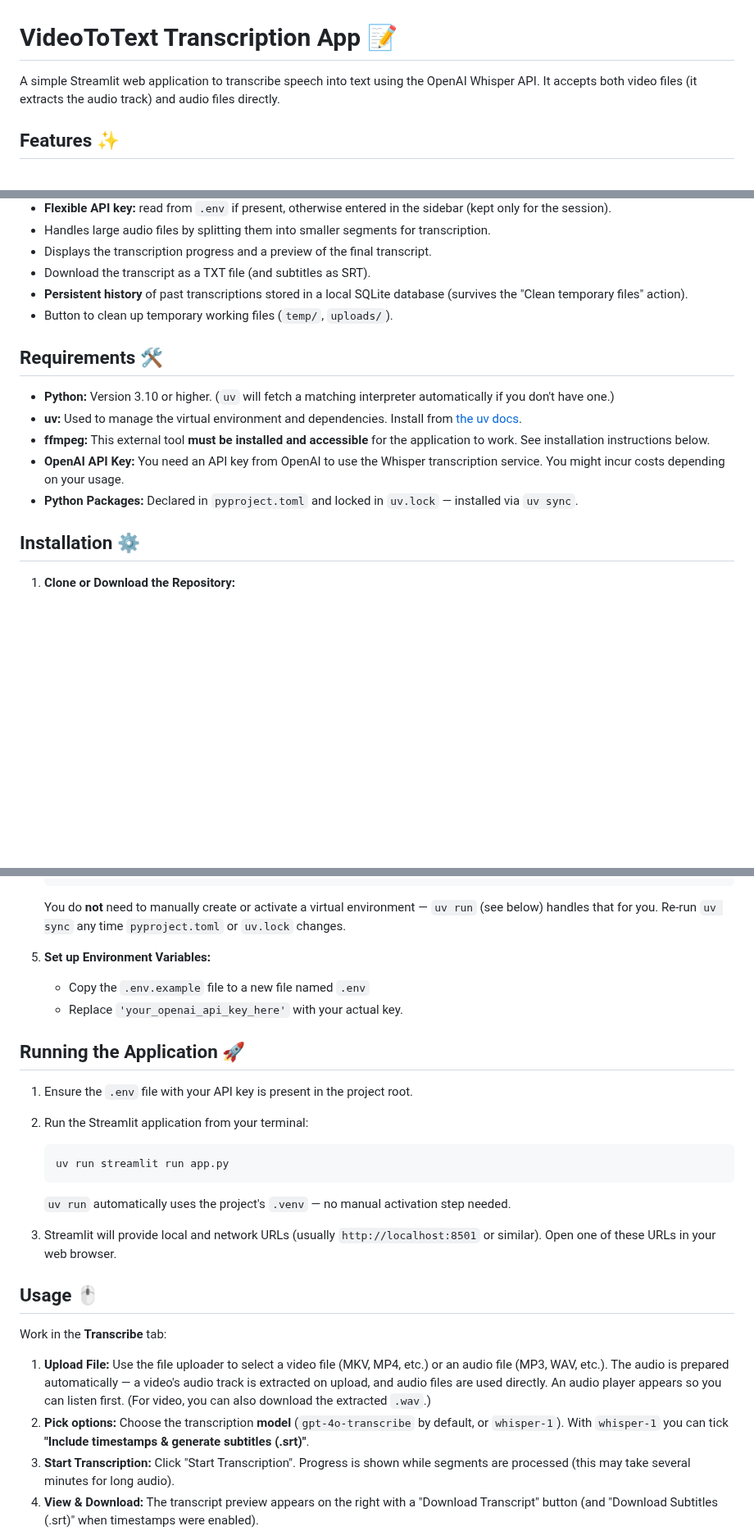
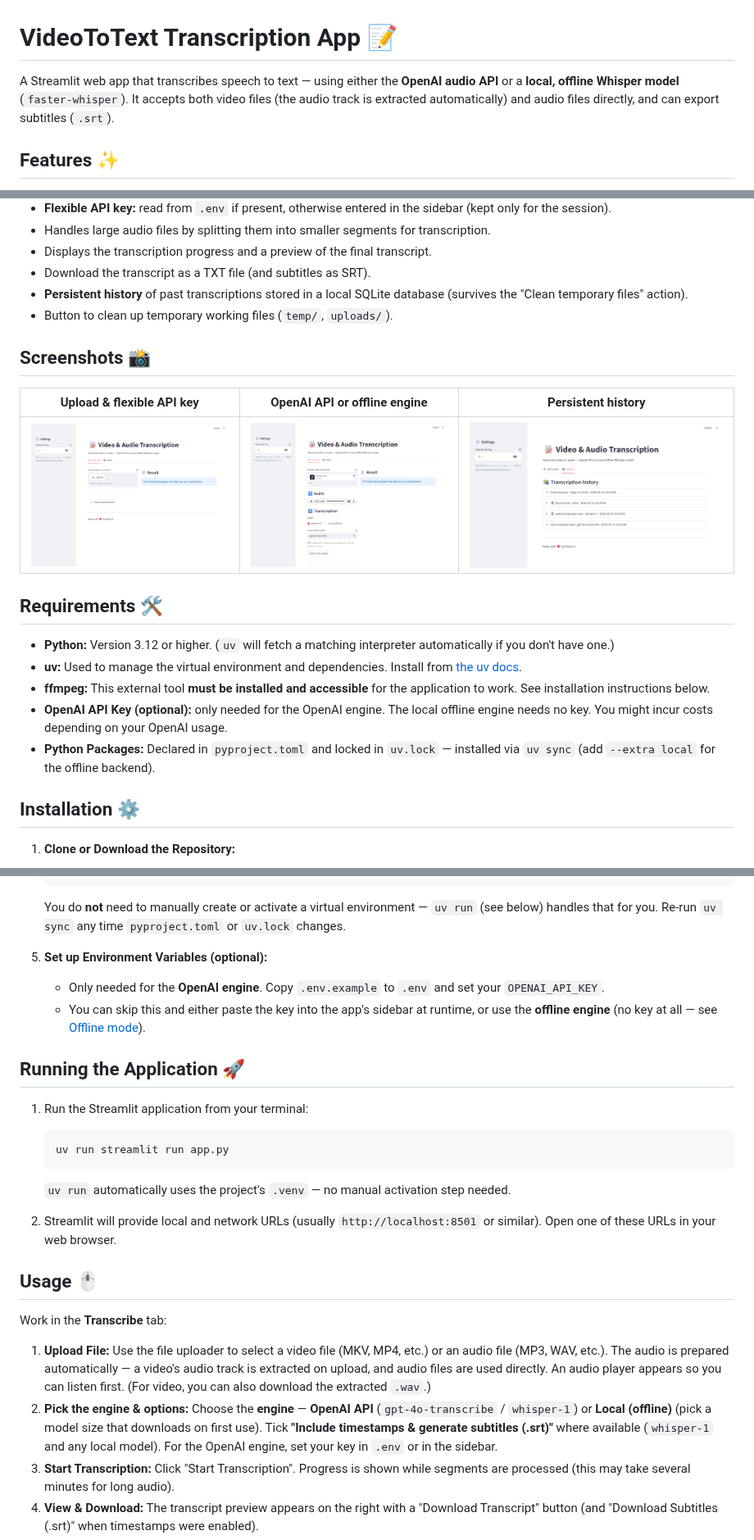
Before and after one commit to marko2212/video-to-text, a Markdown page: README.md, 3 parts joined by grey strips. Shown at 82% size. GitHub-like rendering; pictures changed too: docs/screenshots/history.png (added), docs/screenshots/home.png (added), docs/screenshots/transcribe.png (added); blank space fills up the shorter version.

Commit message:
docs: refresh README for offline mode and add UI screenshots
Update the README to reflect the dual OpenAI/offline engines, optional API
key (env or sidebar), Python 3.12, the offline extra, the provider/model
picker, and add a Development section. Add three UI screenshots (home,
engine/model picker, history) captured with Playwright; the history shot
uses demo data, not real recordings.

````diff
--- a/README.md
+++ b/README.md
@@ -1,6 +1,6 @@
 # VideoToText Transcription App 📝
 
-A simple Streamlit web application to transcribe speech into text using the OpenAI Whisper API. It accepts both video files (it extracts the audio track) and audio files directly.
+A Streamlit web app that transcribes speech to text — using either the **OpenAI audio API** or a **local, offline Whisper model** (`faster-whisper`). It accepts both video files (the audio track is extracted automatically) and audio files directly, and can export subtitles (`.srt`).
 
 ## Features ✨
 
@@ -18,13 +18,19 @@ A simple Streamlit web application to transcribe speech into text using the Open
 * **Persistent history** of past transcriptions stored in a local SQLite database (survives the "Clean temporary files" action).
 * Button to clean up temporary working files (`temp/`, `uploads/`).
 
+## Screenshots 📸
+
+| Upload & flexible API key | OpenAI API or offline engine | Persistent history |
+| --- | --- | --- |
+| ![Home](docs/screenshots/home.png) | ![Transcribe](docs/screenshots/transcribe.png) | ![History](docs/screenshots/history.png) |
+
 ## Requirements 🛠️
 
-* **Python:** Version 3.10 or higher. (`uv` will fetch a matching interpreter automatically if you don't have one.)
+* **Python:** Version 3.12 or higher. (`uv` will fetch a matching interpreter automatically if you don't have one.)
 * **uv:** Used to manage the virtual environment and dependencies. Install from [the uv docs](https://docs.astral.sh/uv/getting-started/installation/).
 * **ffmpeg:** This external tool **must be installed and accessible** for the application to work. See installation instructions below.
-* **OpenAI API Key:** You need an API key from OpenAI to use the Whisper transcription service. You might incur costs depending on your usage.
-* **Python Packages:** Declared in `pyproject.toml` and locked in `uv.lock` — installed via `uv sync`.
+* **OpenAI API Key (optional):** only needed for the OpenAI engine. The local offline engine needs no key. You might incur costs depending on your OpenAI usage.
+* **Python Packages:** Declared in `pyproject.toml` and locked in `uv.lock` — installed via `uv sync` (add `--extra local` for the offline backend).
 
 ## Installation ⚙️
 
@@ -91,14 +97,13 @@ A simple Streamlit web application to transcribe speech into text using the Open
 
     You do **not** need to manually create or activate a virtual environment — `uv run` (see below) handles that for you. Re-run `uv sync` any time `pyproject.toml` or `uv.lock` changes.
 
-5. **Set up Environment Variables:**
-    * Copy the `.env.example` file to a new file named `.env`
-    * Replace `'your_openai_api_key_here'` with your actual key.
+5. **Set up Environment Variables (optional):**
+    * Only needed for the **OpenAI engine**. Copy `.env.example` to `.env` and set your `OPENAI_API_KEY`.
+    * You can skip this and either paste the key into the app's sidebar at runtime, or use the **offline engine** (no key at all — see [Offline mode](#offline-mode-no-api-key-)).
 
 ## Running the Application 🚀
 
-1. Ensure the `.env` file with your API key is present in the project root.
-2. Run the Streamlit application from your terminal:
+1. Run the Streamlit application from your terminal:
 
     ```bash
     uv run streamlit run app.py
@@ -106,14 +111,14 @@ A simple Streamlit web application to transcribe speech into text using the Open
 
     `uv run` automatically uses the project's `.venv` — no manual activation step needed.
 
-3. Streamlit will provide local and network URLs (usually `http://localhost:8501` or similar). Open one of these URLs in your web browser.
+2. Streamlit will provide local and network URLs (usually `http://localhost:8501` or similar). Open one of these URLs in your web browser.
 
 ## Usage 🖱️
 
 Work in the **Transcribe** tab:
 
 1. **Upload File:** Use the file uploader to select a video file (MKV, MP4, etc.) or an audio file (MP3, WAV, etc.). The audio is prepared automatically — a video's audio track is extracted on upload, and audio files are used directly. An audio player appears so you can listen first. (For video, you can also download the extracted `.wav`.)
-2. **Pick options:** Choose the transcription **model** (`gpt-4o-transcribe` by default, or `whisper-1`). With `whisper-1` you can tick **"Include timestamps & generate subtitles (.srt)"**.
+2. **Pick the engine & options:** Choose the **engine** — **OpenAI API** (`gpt-4o-transcribe` / `whisper-1`) or **Local (offline)** (pick a model size that downloads on first use). Tick **"Include timestamps & generate subtitles (.srt)"** where available (`whisper-1` and any local model). For the OpenAI engine, set your key in `.env` or in the sidebar.
 3. **Start Transcription:** Click "Start Transcription". Progress is shown while segments are processed (this may take several minutes for long audio).
 4. **View & Download:** The transcript preview appears on the right with a "Download Transcript" button (and "Download Subtitles (.srt)" when timestamps were enabled).
 5. **Clean Up:** "Clean temporary files" removes working files from `temp/` and `uploads/`. Your transcription **history is kept** (see below).
````
Also changed, not shown: other parts of README.md (+12 -0 lines).
